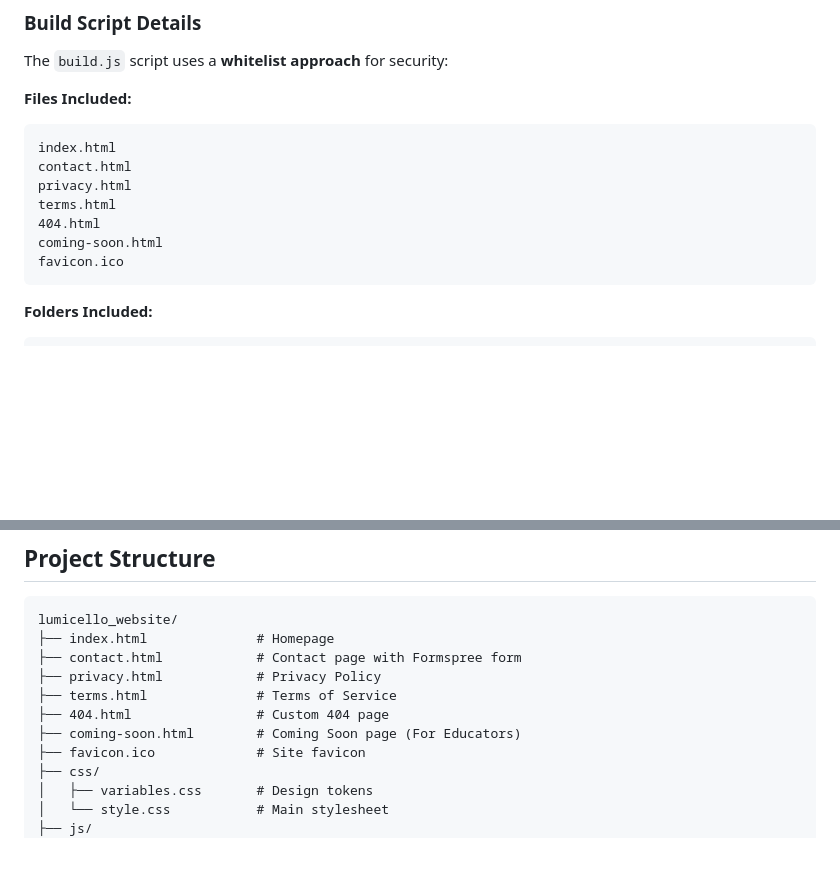
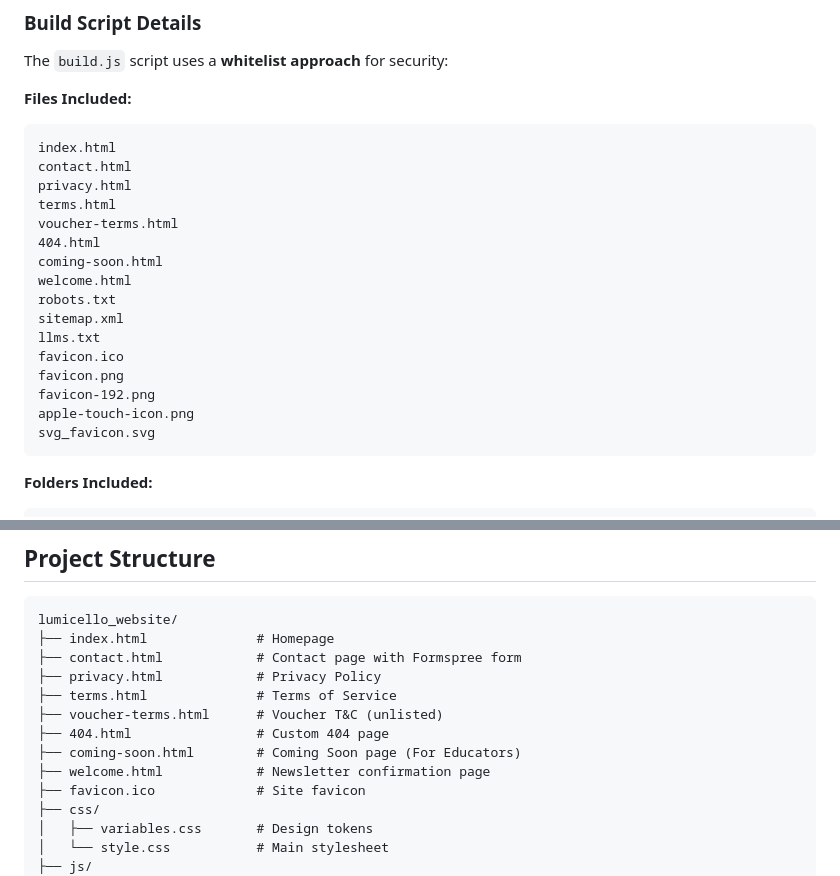
Before and after one commit to CommanderCrowCode/lumicello_website, a Markdown page: SETUP_REQUIREMENTS.md, 2 parts joined by grey strips. GitHub-like rendering; blank space fills up the shorter version.

Commit message:
Update SETUP_REQUIREMENTS.md with current file list
Add missing files to build whitelist documentation and project structure:
- voucher-terms.html, welcome.html
- robots.txt, sitemap.xml, llms.txt
- Additional favicon variants

````diff
--- a/SETUP_REQUIREMENTS.md
+++ b/SETUP_REQUIREMENTS.md
@@ -157,9 +157,18 @@ index.html
 contact.html
 privacy.html
 terms.html
+voucher-terms.html
 404.html
 coming-soon.html
+welcome.html
+robots.txt
+sitemap.xml
+llms.txt
 favicon.ico
+favicon.png
+favicon-192.png
+apple-touch-icon.png
+svg_favicon.svg
 ```
 
 **Folders Included:**
@@ -217,8 +226,10 @@ lumicello_website/
 ├── contact.html            # Contact page with Formspree form
 ├── privacy.html            # Privacy Policy
 ├── terms.html              # Terms of Service
+├── voucher-terms.html      # Voucher T&C (unlisted)
 ├── 404.html                # Custom 404 page
 ├── coming-soon.html        # Coming Soon page (For Educators)
+├── welcome.html            # Newsletter confirmation page
 ├── favicon.ico             # Site favicon
 ├── css/
 │   ├── variables.css       # Design tokens
````
